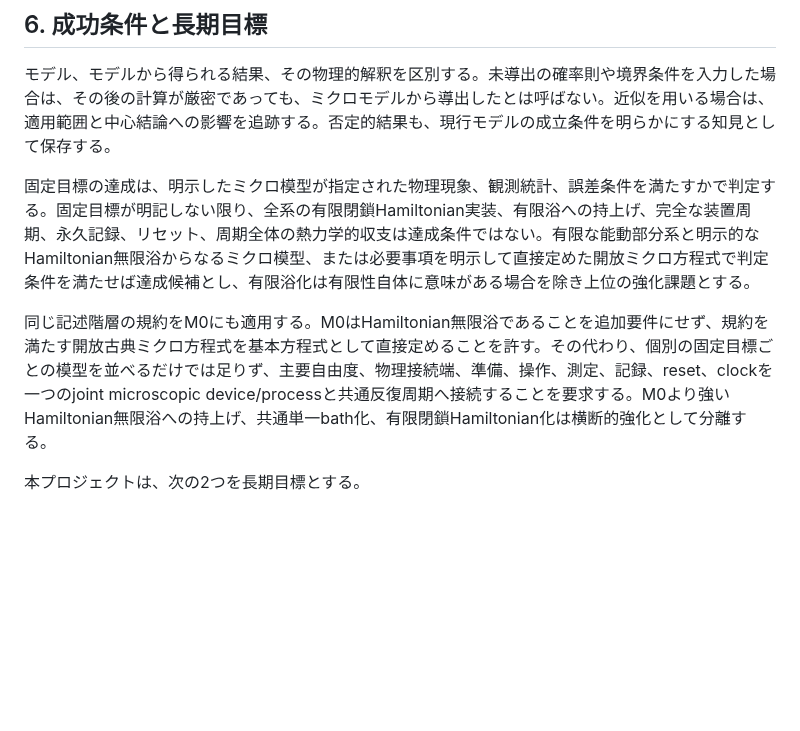
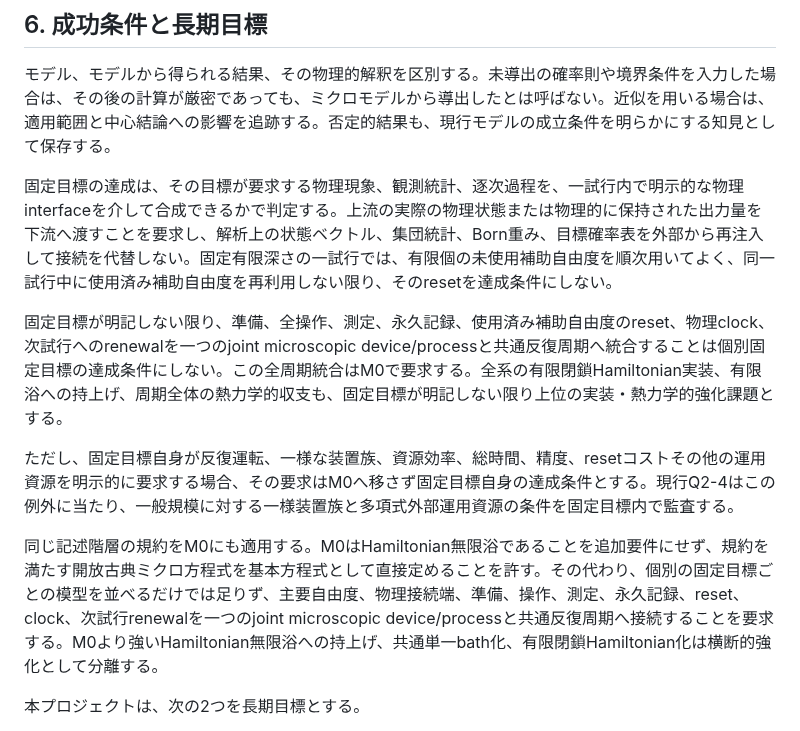
Before and after one commit to nimomono/quantum-wakaran-neko, a Markdown page: PROJECT_STANCE.md, the part around the change. Drawn GitHub-style; blank space fills up the shorter version.

Commit message:
draft-121: define single-trial fixed-goal policy

```diff
--- a/PROJECT_STANCE.md
+++ b/PROJECT_STANCE.md
@@ -52,9 +52,13 @@ Q2-2-Sでは、どのBell前提を破るかを先に固定せず、2端の物理
 
 モデル、モデルから得られる結果、その物理的解釈を区別する。未導出の確率則や境界条件を入力した場合は、その後の計算が厳密であっても、ミクロモデルから導出したとは呼ばない。近似を用いる場合は、適用範囲と中心結論への影響を追跡する。否定的結果も、現行モデルの成立条件を明らかにする知見として保存する。
 
-固定目標の達成は、明示したミクロ模型が指定された物理現象、観測統計、誤差条件を満たすかで判定する。固定目標が明記しない限り、全系の有限閉鎖Hamiltonian実装、有限浴への持上げ、完全な装置周期、永久記録、リセット、周期全体の熱力学的収支は達成条件ではない。有限な能動部分系と明示的なHamiltonian無限浴からなるミクロ模型、または必要事項を明示して直接定めた開放ミクロ方程式で判定条件を満たせば達成候補とし、有限浴化は有限性自体に意味がある場合を除き上位の強化課題とする。
+固定目標の達成は、その目標が要求する物理現象、観測統計、逐次過程を、一試行内で明示的な物理interfaceを介して合成できるかで判定する。上流の実際の物理状態または物理的に保持された出力量を下流へ渡すことを要求し、解析上の状態ベクトル、集団統計、Born重み、目標確率表を外部から再注入して接続を代替しない。固定有限深さの一試行では、有限個の未使用補助自由度を順次用いてよく、同一試行中に使用済み補助自由度を再利用しない限り、そのresetを達成条件にしない。
 
-同じ記述階層の規約をM0にも適用する。M0はHamiltonian無限浴であることを追加要件にせず、規約を満たす開放古典ミクロ方程式を基本方程式として直接定めることを許す。その代わり、個別の固定目標ごとの模型を並べるだけでは足りず、主要自由度、物理接続端、準備、操作、測定、記録、reset、clockを一つのjoint microscopic device/processと共通反復周期へ接続することを要求する。M0より強いHamiltonian無限浴への持上げ、共通単一bath化、有限閉鎖Hamiltonian化は横断的強化として分離する。
+固定目標が明記しない限り、準備、全操作、測定、永久記録、使用済み補助自由度のreset、物理clock、次試行へのrenewalを一つのjoint microscopic device/processと共通反復周期へ統合することは個別固定目標の達成条件にしない。この全周期統合はM0で要求する。全系の有限閉鎖Hamiltonian実装、有限浴への持上げ、周期全体の熱力学的収支も、固定目標が明記しない限り上位の実装・熱力学的強化課題とする。
+
+ただし、固定目標自身が反復運転、一様な装置族、資源効率、総時間、精度、resetコストその他の運用資源を明示的に要求する場合、その要求はM0へ移さず固定目標自身の達成条件とする。現行Q2-4はこの例外に当たり、一般規模に対する一様装置族と多項式外部運用資源の条件を固定目標内で監査する。
+
+同じ記述階層の規約をM0にも適用する。M0はHamiltonian無限浴であることを追加要件にせず、規約を満たす開放古典ミクロ方程式を基本方程式として直接定めることを許す。その代わり、個別の固定目標ごとの模型を並べるだけでは足りず、主要自由度、物理接続端、準備、操作、測定、永久記録、reset、clock、次試行renewalを一つのjoint microscopic device/processと共通反復周期へ接続することを要求する。M0より強いHamiltonian無限浴への持上げ、共通単一bath化、有限閉鎖Hamiltonian化は横断的強化として分離する。
 
 本プロジェクトは、次の2つを長期目標とする。
 
```
